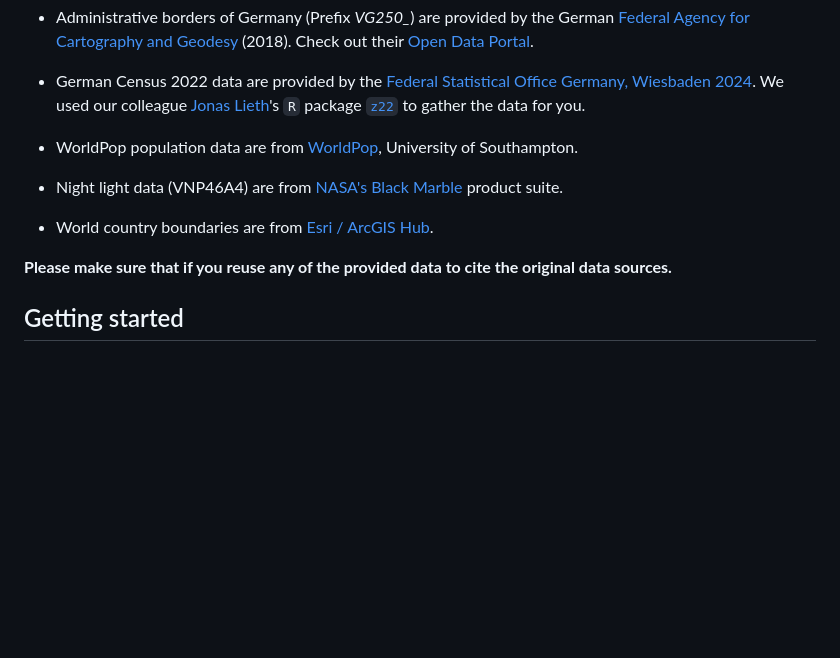
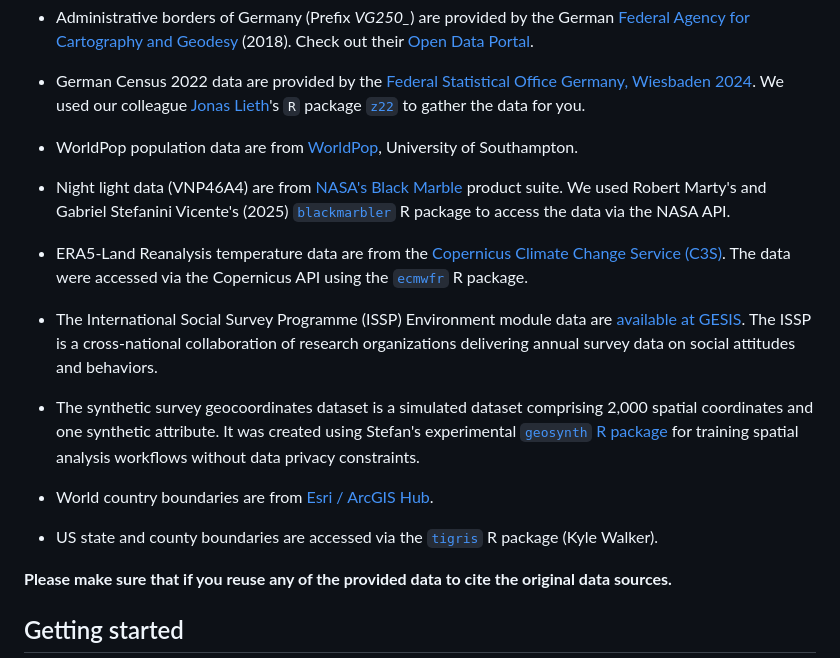
Before and after one commit to denabel/advanced_geospatial_26, a Markdown page: Readme.md, the part around the change. Rendered like a GitHub page; blank space fills up the shorter version.

Commit message:
update data sources

```diff
--- a/Readme.md
+++ b/Readme.md
@@ -45,9 +45,17 @@ the browser as HTML files. They are also stored in the folders `./slides/` and
 
 - WorldPop population data are from [WorldPop](https://www.worldpop.org/), University of Southampton.
 
-- Night light data (VNP46A4) are from [NASA's Black Marble](https://blackmarble.gsfc.nasa.gov/) product suite.
+- Night light data (VNP46A4) are from [NASA's Black Marble](https://blackmarble.gsfc.nasa.gov/) product suite. We used Robert Marty's and Gabriel Stefanini Vicente's (2025) [`blackmarbler`](https://worldbank.github.io/blackmarbler/) R package to access the data via the NASA API.
+
+- ERA5-Land Reanalysis temperature data are from the [Copernicus Climate Change Service (C3S)](https://climate.copernicus.eu/). The data were accessed via the Copernicus API using the [`ecmwfr`](https://cran.r-project.org/package=ecmwfr) R package.
+
+- The International Social Survey Programme (ISSP) Environment module data are [available at GESIS](https://search.gesis.org/research_data/ZA7650). The ISSP is a cross-national collaboration of research organizations delivering annual survey data on social attitudes and behaviors.
+
+- The synthetic survey geocoordinates dataset is a simulated dataset comprising 2,000 spatial coordinates and one synthetic attribute. It was created using Stefan's experimental [`geosynth` R package](https://github.com/StefanJuenger/geosynth) for training spatial analysis workflows without data privacy constraints.
 
 - World country boundaries are from [Esri / ArcGIS Hub](https://hub.arcgis.com/datasets/esri::world-countries-generalized/).
+
+- US state and county boundaries are accessed via the [`tigris`](https://cran.r-project.org/package=tigris) R package (Kyle Walker).
 
 **Please make sure that if you reuse any of the provided data to cite the original data sources.**
 
```
